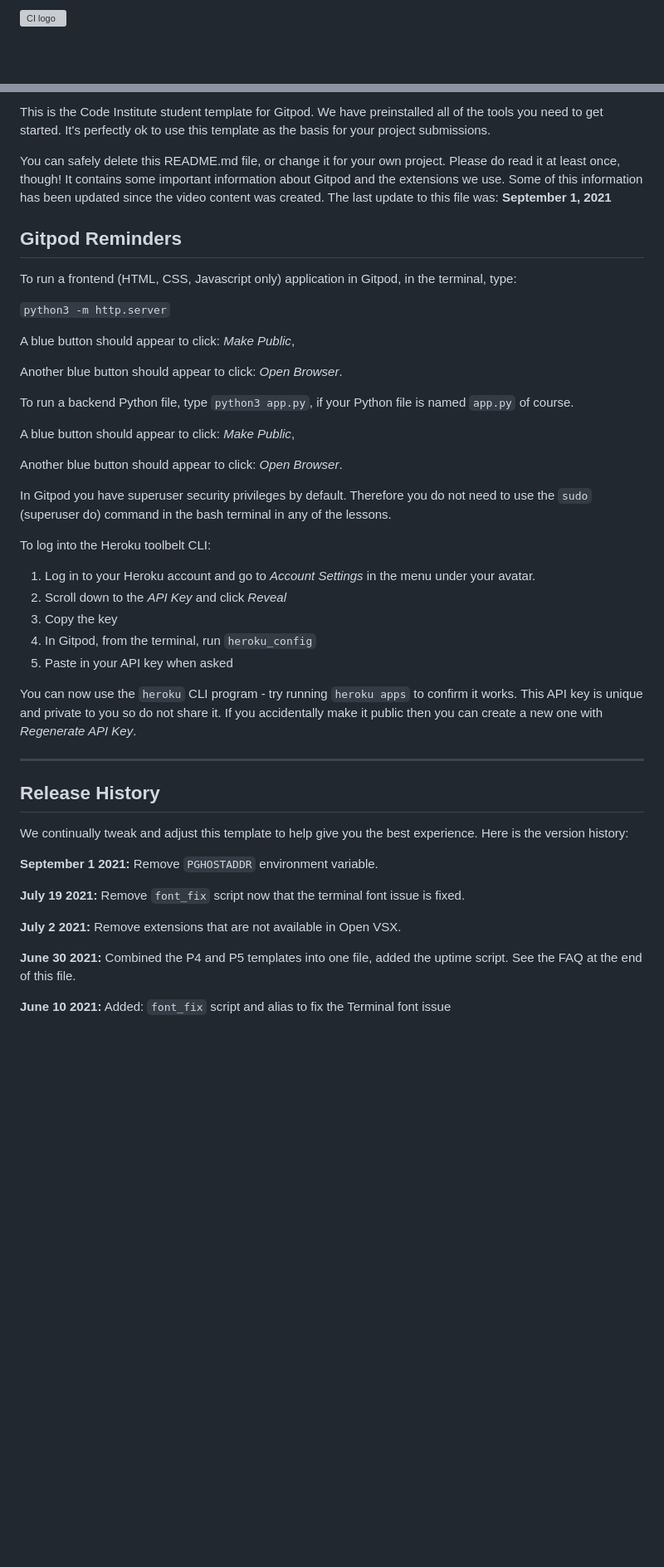
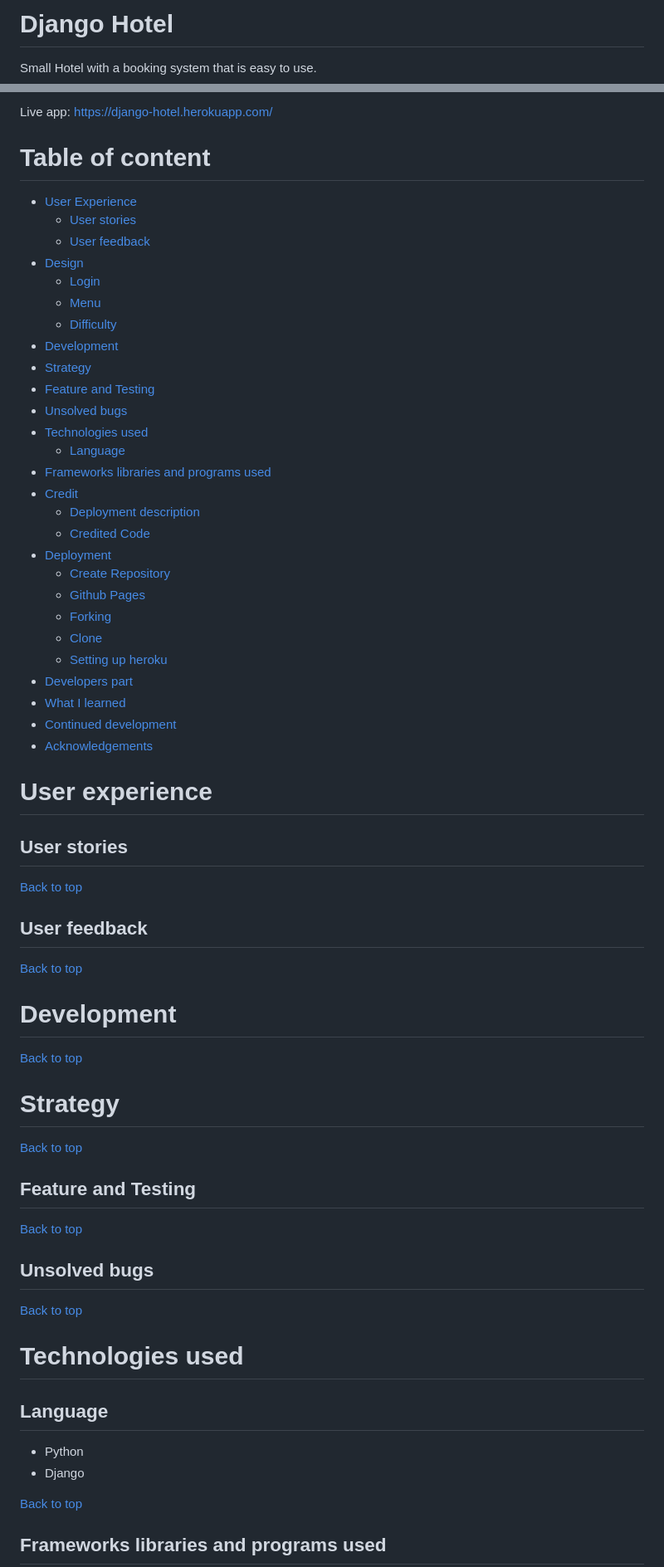
Before and after one commit to JorgenBrattang/Django-hotel, a Markdown page: README.md, 2 parts joined by grey strips. Shown: that part at 83% size. Drawn GitHub-style; blank space fills up the shorter version; grey boxes are pictures that could not be loaded.

Commit message:
Basic layout for README.md.

```diff
--- a/README.md
+++ b/README.md
@@ -1,2 +1,3 @@
-![CI logo](https://codeinstitute.s3.amazonaws.com/fullstack/ci_logo_small.png)
+# Django Hotel
+Small Hotel with a booking system that is easy to use.
 
@@ -4,49 +5,71 @@ Welcome JorgenBrattang,
 
-This is the Code Institute student template for Gitpod. We have preinstalled all of the tools you need to get started. It's perfectly ok to use this template as the basis for your project submissions.
+Live app: https://django-hotel.herokuapp.com/
 
-You can safely delete this README.md file, or change it for your own project. Please do read it at least once, though! It contains some important information about Gitpod and the extensions we use. Some of this information has been updated since the video content was created. The last update to this file was: **September 1, 2021**
+# Table of content
+- [User Experience](#user-experience)
+    - [User stories](#user-stories)
+    - [User feedback](#user-feedback)
+- [Design](#design)
+    - [Login](#login)
+    - [Menu](#menu)
+    - [Difficulty](#difficulty)
+- [Development](#development)
+- [Strategy](#strategy)
+- [Feature and Testing](#feature-and-testing)
+- [Unsolved bugs](#unsolved-bugs)
+- [Technologies used](#technologies-used)
+    - [Language](#language)
+- [Frameworks libraries and programs used](#frameworks-libraries-and-programs-used)
+- [Credit](#credit)
+    - [Deployment description](#deployment-description)
+    - [Credited Code](#credited-code)
+- [Deployment](#deployment)
+    - [Create Repository](#create-repository)
+    - [Github Pages](#github-pages)
+    - [Forking](#forking)
+    - [Clone](#clone)
+    - [Setting up heroku](#setting-up-heroku)
+- [Developers part](#Developers-part)
+- [What I learned](#what-i-learned)
+- [Continued development](#continued-development)
+- [Acknowledgements](#acknowledgements)
 
-## Gitpod Reminders
 
-To run a frontend (HTML, CSS, Javascript only) application in Gitpod, in the terminal, type:
+# User experience
+## User stories
 
-`python3 -m http.server`
 
-A blue button should appear to click: _Make Public_,
+[Back to top](#table-of-content)
 
-Another blue button should appear to click: _Open Browser_.
+## User feedback
 
-To run a backend Python file, type `python3 app.py`, if your Python file is named `app.py` of course.
 
-A blue button should appear to click: _Make Public_,
+[Back to top](#table-of-content)
 
-Another blue button should appear to click: _Open Browser_.
+# Development
 
-In Gitpod you have superuser security privileges by default. Therefore you do not need to use the `sudo` (superuser do) command in the bash terminal in any of the lessons.
 
-To log into the Heroku toolbelt CLI:
+[Back to top](#table-of-content)
 
-1. Log in to your Heroku account and go to *Account Settings* in the menu under your avatar.
-2. Scroll down to the *API Key* and click *Reveal*
-3. Copy the key
-4. In Gitpod, from the terminal, run `heroku_config`
-5. Paste in your API key when asked
+# Strategy
 
-You can now use the `heroku` CLI program - try running `heroku apps` to confirm it works. This API key is unique and private to you so do not share it. If you accidentally make it public then you can create a new one with _Regenerate API Key_.
+[Back to top](#table-of-content)
 
-------
+## Feature and Testing
 
-## Release History
 
-We continually tweak and adjust this template to help give you the best experience. Here is the version history:
+[Back to top](#table-of-content)
 
-**September 1 2021:** Remove `PGHOSTADDR` environment variable.
+## Unsolved bugs
 
-**July 19 2021:** Remove `font_fix` script now that the terminal font issue is fixed.
+[Back to top](#table-of-content)
 
-**July 2 2021:** Remove extensions that are not available in Open VSX.
+# Technologies used
+## Language
+- Python
+- Django
 
-**June 30 2021:** Combined the P4 and P5 templates into one file, added the uptime script. See the FAQ at the end of this file.
+[Back to top](#table-of-content)
 
-**June 10 2021:** Added: `font_fix` script and alias to fix the Terminal font issue
+## Frameworks libraries and programs used
 
```
Also changed, not shown: other parts of README.md (+90 -32 lines).
